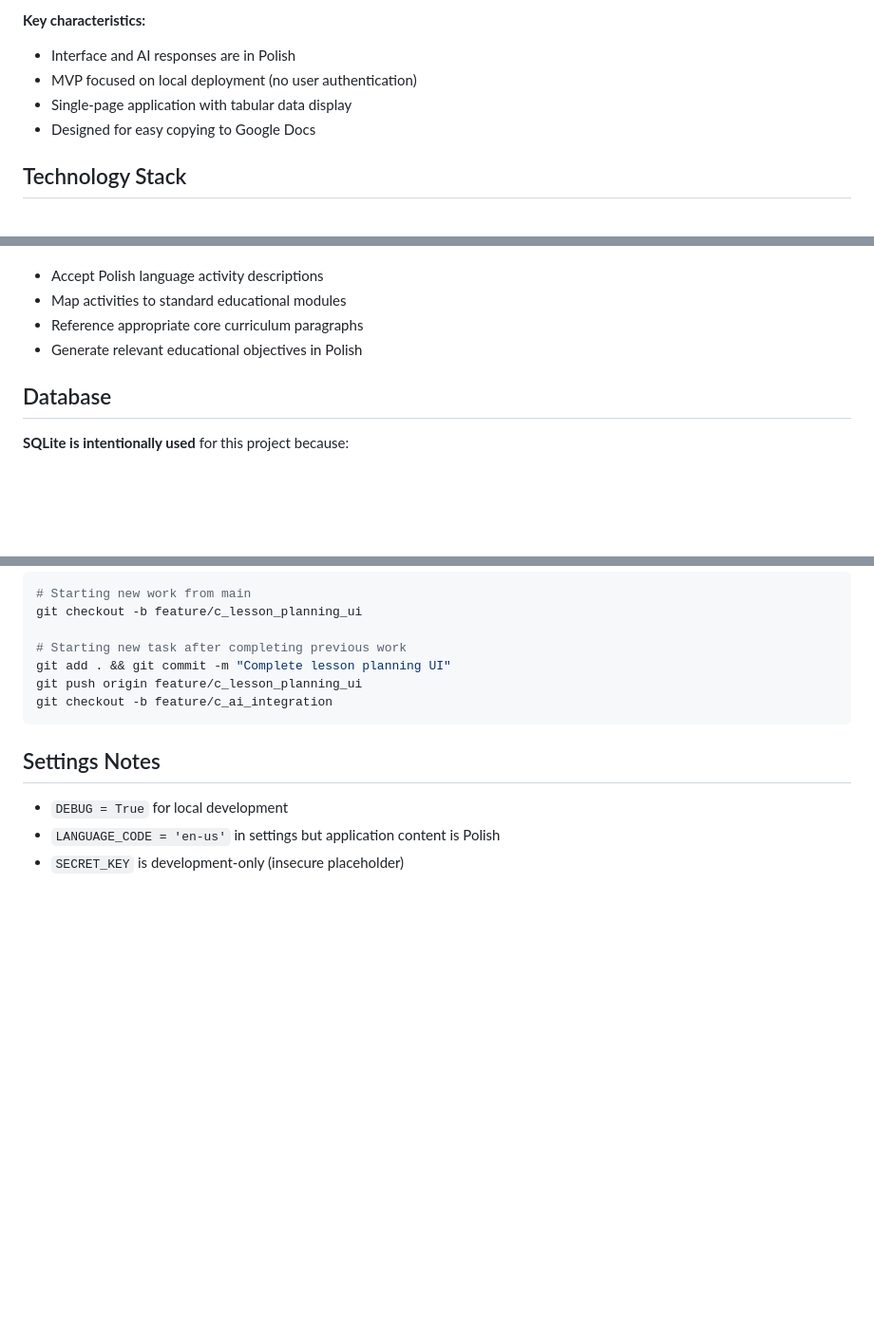
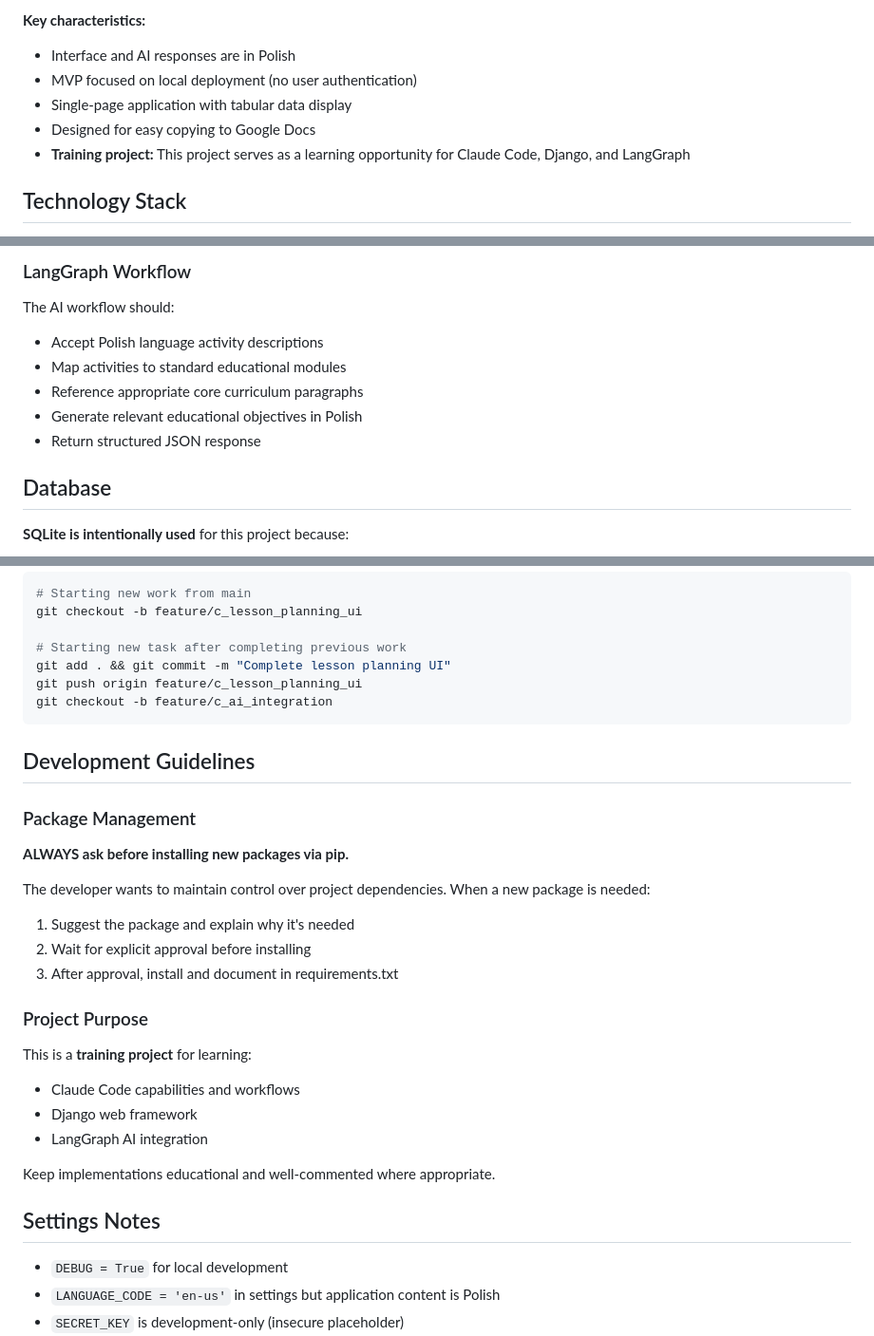
Before and after one commit to vvojtas/teacher_assist, a Markdown page: CLAUDE.md, 3 parts joined by grey strips. Shown at 95% size. GitHub-like rendering; blank space fills up the shorter version.

````diff
--- a/CLAUDE.md
+++ b/CLAUDE.md
@@ -11,6 +11,7 @@ Teacher Assist is a Django-based web application designed to help Polish kinderg
 - MVP focused on local deployment (no user authentication)
 - Single-page application with tabular data display
 - Designed for easy copying to Google Docs
+- **Training project:** This project serves as a learning opportunity for Claude Code, Django, and LangGraph
 
 ## Technology Stack
 
@@ -89,7 +170,11 @@ The application will use LangGraph to process teacher inputs and generate approp
+### LangGraph Workflow
+
+The AI workflow should:
 - Accept Polish language activity descriptions
 - Map activities to standard educational modules
 - Reference appropriate core curriculum paragraphs
 - Generate relevant educational objectives in Polish
+- Return structured JSON response
 
 ## Database
 
@@ -132,6 +217,26 @@ git push origin feature/c_lesson_planning_ui
 git checkout -b feature/c_ai_integration
 ```
 
+## Development Guidelines
+
+### Package Management
+
+**ALWAYS ask before installing new packages via pip.**
+
+The developer wants to maintain control over project dependencies. When a new package is needed:
+1. Suggest the package and explain why it's needed
+2. Wait for explicit approval before installing
+3. After approval, install and document in requirements.txt
+
+### Project Purpose
+
+This is a **training project** for learning:
+- Claude Code capabilities and workflows
+- Django web framework
+- LangGraph AI integration
+
+Keep implementations educational and well-commented where appropriate.
+
 ## Settings Notes
 
 - `DEBUG = True` for local development
````
Also changed, not shown: other parts of CLAUDE.md (+82 -2 lines).
